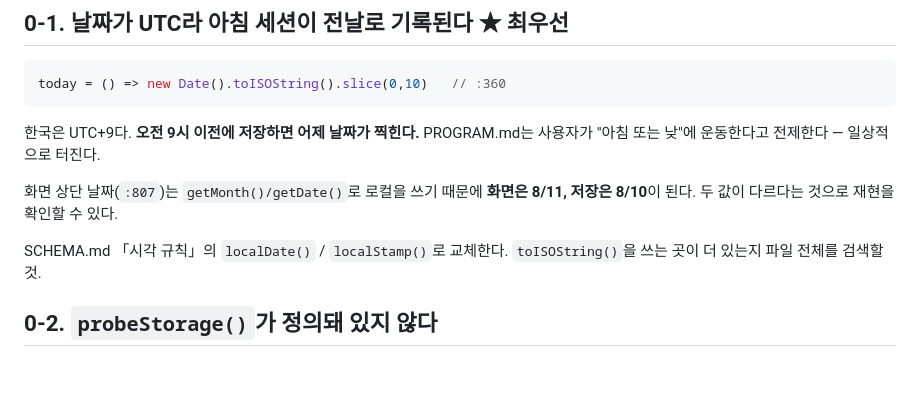
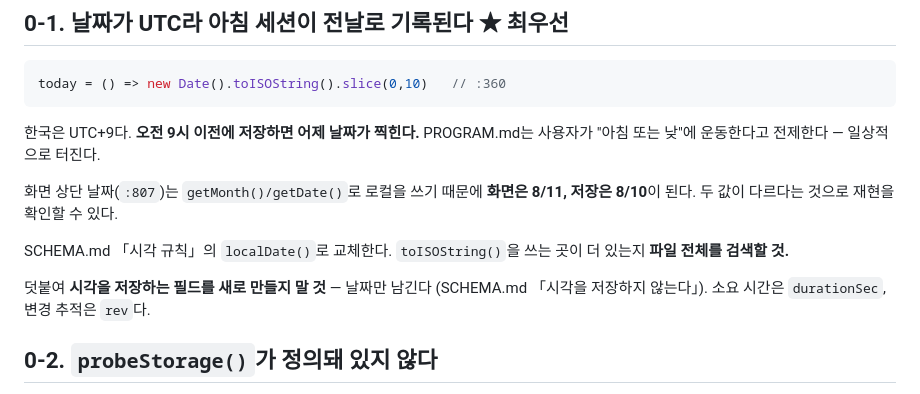
Before and after one commit to LeRanunculus/workout, a Markdown page: SPEC.md, the part around the change. Drawn GitHub-style; blank space fills up the shorter version.

```diff
--- a/SPEC.md
+++ b/SPEC.md
@@ -61,8 +61,11 @@ PROGRAM.md는 사용자가 "아침 또는 낮"에 운동한다고 전제한다
 화면 상단 날짜(`:807`)는 `getMonth()/getDate()`로 로컬을 쓰기 때문에
 **화면은 8/11, 저장은 8/10**이 된다. 두 값이 다르다는 것으로 재현을 확인할 수 있다.
 
-SCHEMA.md 「시각 규칙」의 `localDate()` / `localStamp()`로 교체한다.
-`toISOString()`을 쓰는 곳이 더 있는지 파일 전체를 검색할 것.
+SCHEMA.md 「시각 규칙」의 `localDate()`로 교체한다.
+`toISOString()`을 쓰는 곳이 더 있는지 **파일 전체를 검색할 것.**
+
+덧붙여 **시각을 저장하는 필드를 새로 만들지 말 것** — 날짜만 남긴다
+(SCHEMA.md 「시각을 저장하지 않는다」). 소요 시간은 `durationSec`, 변경 추적은 `rev`다.
 
 ## 0-2. `probeStorage()`가 정의돼 있지 않다
 
```
Also changed, not shown: HANDOFF.md (+4 -1 lines).
